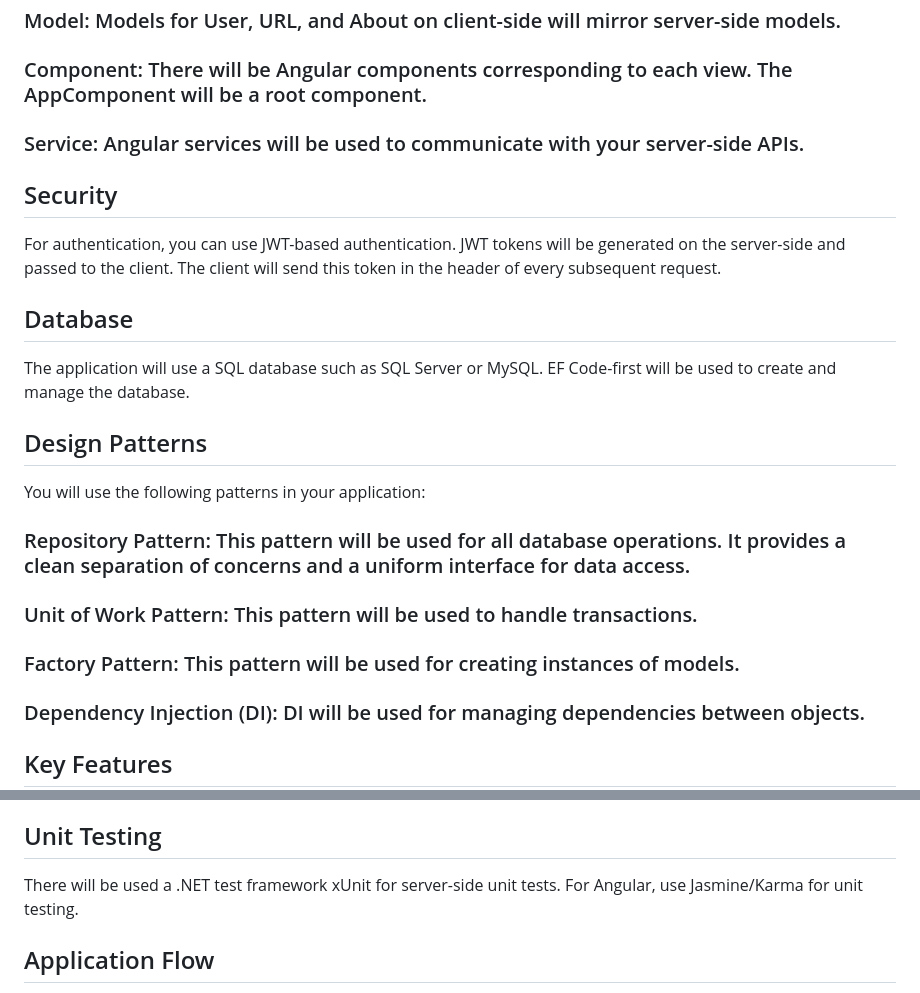
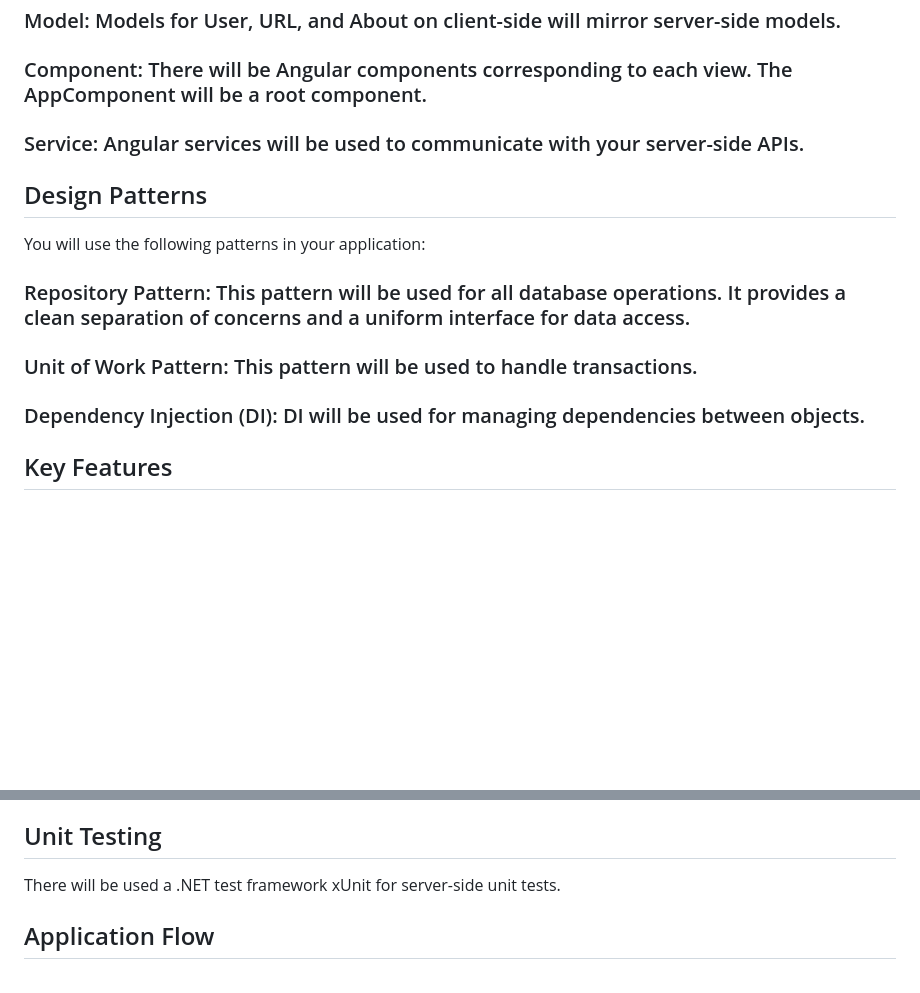
Before and after one commit to MikKut/InforceTask, a Markdown page: README.md, 2 parts joined by grey strips. Drawn GitHub-style; blank space fills up the shorter version.

```diff
--- a/README.md
+++ b/README.md
@@ -66,18 +66,11 @@ On the client-side, Angular will consume the server-side APIs to provide interac
 ### Component: There will be Angular components corresponding to each view. The AppComponent will be a root component.
 ### Service: Angular services will be used to communicate with your server-side APIs.
 
-## Security
-For authentication, you can use JWT-based authentication. JWT tokens will be generated on the server-side and passed to the client. The client will send this token in the header of every subsequent request.
-
-## Database
-The application will use a SQL database such as SQL Server or MySQL. EF Code-first will be used to create and manage the database.
-
 ## Design Patterns
 You will use the following patterns in your application:
 
 ### Repository Pattern: This pattern will be used for all database operations. It provides a clean separation of concerns and a uniform interface for data access.
 ### Unit of Work Pattern: This pattern will be used to handle transactions.
-### Factory Pattern: This pattern will be used for creating instances of models.
 ### Dependency Injection (DI): DI will be used for managing dependencies between objects.
 
 ## Key Features
@@ -91,7 +84,7 @@ When a user visits a short URL, the application will decode the base62 string ba
 Each URL will have associated data like CreatedBy, CreatedDate, and any other fields you choose to include. This data will be stored in the URL table in the database.
 
 ## Unit Testing
-There will be used a .NET test framework xUnit for server-side unit tests. For Angular, use Jasmine/Karma for unit testing.
+There will be used a .NET test framework xUnit for server-side unit tests.
 
 ## Application Flow
 User arrives at the Login View, enters credentials, and authorizes themselves.
```
